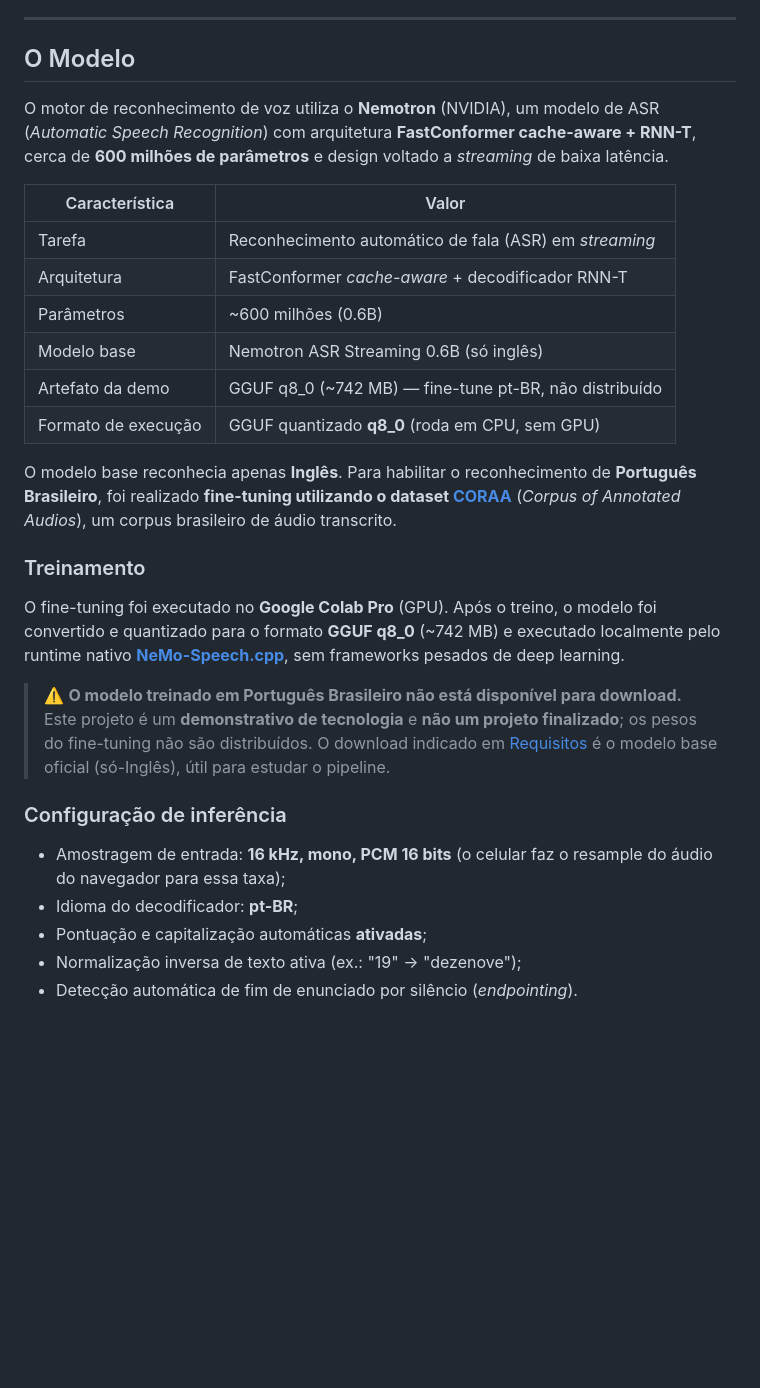
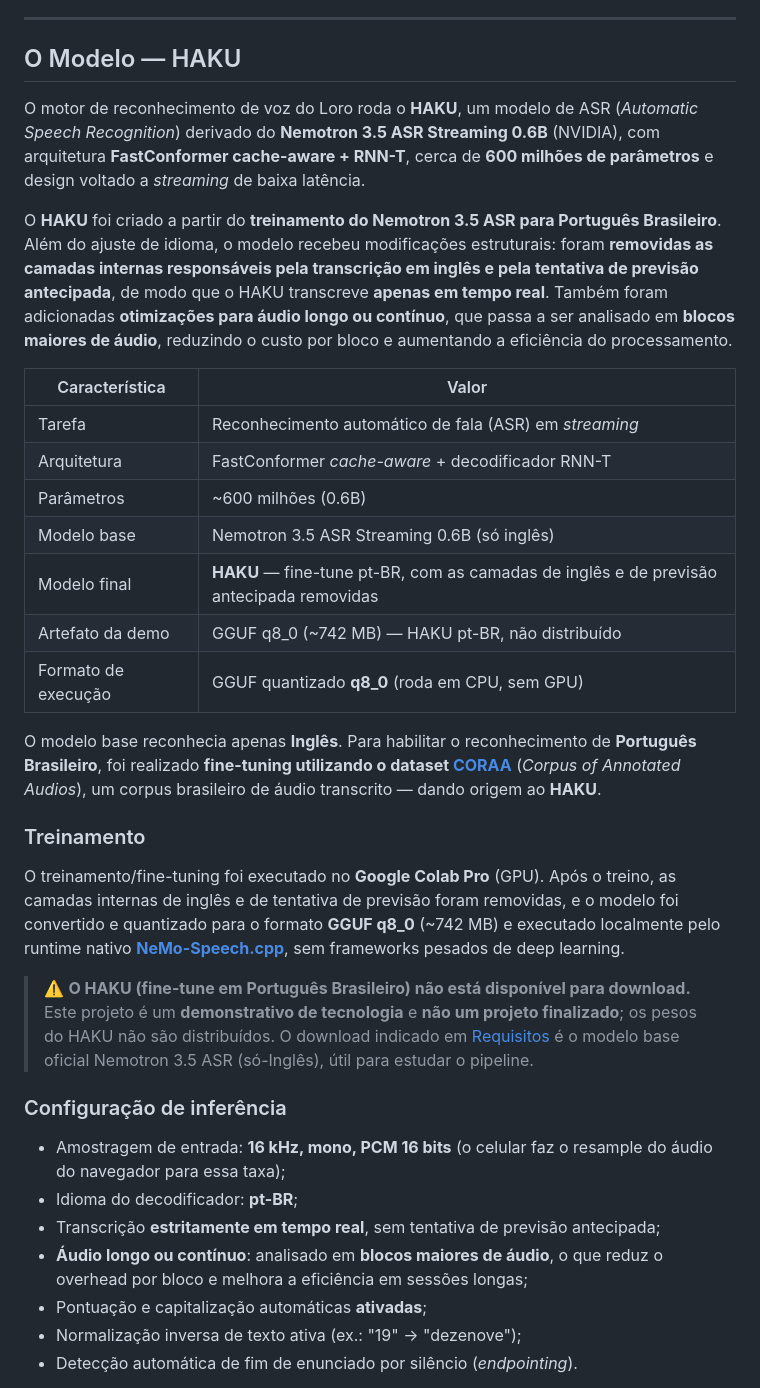
Before and after one commit to DaniloLopes7/Loro, a Markdown page: README.md, the part around one of its changes. GitHub-like rendering; blank space fills up the shorter version.

```diff
--- a/README.md
+++ b/README.md
@@ -42,32 +42,37 @@ O fluxo acontece dentro de uma **sala**: quem cria a sala assume a função do t
 
 ---
 
-## O Modelo
+## O Modelo — HAKU
 
-O motor de reconhecimento de voz utiliza o **Nemotron** (NVIDIA), um modelo de ASR (*Automatic Speech Recognition*) com arquitetura **FastConformer cache-aware + RNN-T**, cerca de **600 milhões de parâmetros** e design voltado a *streaming* de baixa latência.
+O motor de reconhecimento de voz do Loro roda o **HAKU**, um modelo de ASR (*Automatic Speech Recognition*) derivado do **Nemotron 3.5 ASR Streaming 0.6B** (NVIDIA), com arquitetura **FastConformer cache-aware + RNN-T**, cerca de **600 milhões de parâmetros** e design voltado a *streaming* de baixa latência.
+
+O **HAKU** foi criado a partir do **treinamento do Nemotron 3.5 ASR para Português Brasileiro**. Além do ajuste de idioma, o modelo recebeu modificações estruturais: foram **removidas as camadas internas responsáveis pela transcrição em inglês e pela tentativa de previsão antecipada**, de modo que o HAKU transcreve **apenas em tempo real**. Também foram adicionadas **otimizações para áudio longo ou contínuo**, que passa a ser analisado em **blocos maiores de áudio**, reduzindo o custo por bloco e aumentando a eficiência do processamento.
 
 | Característica | Valor |
 |---|---|
 | Tarefa | Reconhecimento automático de fala (ASR) em *streaming* |
 | Arquitetura | FastConformer *cache-aware* + decodificador RNN-T |
 | Parâmetros | ~600 milhões (0.6B) |
-| Modelo base | Nemotron ASR Streaming 0.6B (só inglês) |
-| Artefato da demo | GGUF q8_0 (~742 MB) — fine-tune pt-BR, não distribuído |
+| Modelo base | Nemotron 3.5 ASR Streaming 0.6B (só inglês) |
+| Modelo final | **HAKU** — fine-tune pt-BR, com as camadas de inglês e de previsão antecipada removidas |
+| Artefato da demo | GGUF q8_0 (~742 MB) — HAKU pt-BR, não distribuído |
 | Formato de execução | GGUF quantizado **q8_0** (roda em CPU, sem GPU) |
 
-O modelo base reconhecia apenas **Inglês**. Para habilitar o reconhecimento de **Português Brasileiro**, foi realizado **fine-tuning utilizando o dataset [CORAA](https://github.com/nilc-nlp/CORAA)** (*Corpus of Annotated Audios*), um corpus brasileiro de áudio transcrito.
+O modelo base reconhecia apenas **Inglês**. Para habilitar o reconhecimento de **Português Brasileiro**, foi realizado **fine-tuning utilizando o dataset [CORAA](https://github.com/nilc-nlp/CORAA)** (*Corpus of Annotated Audios*), um corpus brasileiro de áudio transcrito — dando origem ao **HAKU**.
 
 ### Treinamento
 
-O fine-tuning foi executado no **Google Colab Pro** (GPU). Após o treino, o modelo foi convertido e quantizado para o formato **GGUF q8_0** (~742 MB) e executado localmente pelo runtime nativo **[NeMo-Speech.cpp](https://github.com/NVIDIA/NeMo-Speech.cpp)**, sem frameworks pesados de deep learning.
+O treinamento/fine-tuning foi executado no **Google Colab Pro** (GPU). Após o treino, as camadas internas de inglês e de tentativa de previsão foram removidas, e o modelo foi convertido e quantizado para o formato **GGUF q8_0** (~742 MB) e executado localmente pelo runtime nativo **[NeMo-Speech.cpp](https://github.com/NVIDIA/NeMo-Speech.cpp)**, sem frameworks pesados de deep learning.
 
-> ⚠️ **O modelo treinado em Português Brasileiro não está disponível para download.**<br>
-> Este projeto é um **demonstrativo de tecnologia** e **não um projeto finalizado**; os pesos do fine-tuning não são distribuídos. O download indicado em [Requisitos](#requisitos) é o modelo base oficial (só-Inglês), útil para estudar o pipeline.
+> ⚠️ **O HAKU (fine-tune em Português Brasileiro) não está disponível para download.**<br>
+> Este projeto é um **demonstrativo de tecnologia** e **não um projeto finalizado**; os pesos do HAKU não são distribuídos. O download indicado em [Requisitos](#requisitos) é o modelo base oficial Nemotron 3.5 ASR (só-Inglês), útil para estudar o pipeline.
 
 ### Configuração de inferência
 
 - Amostragem de entrada: **16 kHz, mono, PCM 16 bits** (o celular faz o resample do áudio do navegador para essa taxa);
 - Idioma do decodificador: **pt-BR**;
+- Transcrição **estritamente em tempo real**, sem tentativa de previsão antecipada;
+- **Áudio longo ou contínuo**: analisado em **blocos maiores de áudio**, o que reduz o overhead por bloco e melhora a eficiência em sessões longas;
 - Pontuação e capitalização automáticas **ativadas**;
 - Normalização inversa de texto ativa (ex.: "19" → "dezenove");
 - Detecção automática de fim de enunciado por silêncio (*endpointing*).
```
Also changed, not shown: other parts of README.md (+35 -8 lines), assets/performance-haku-vs-nemotron.png (added), 14 other files.
